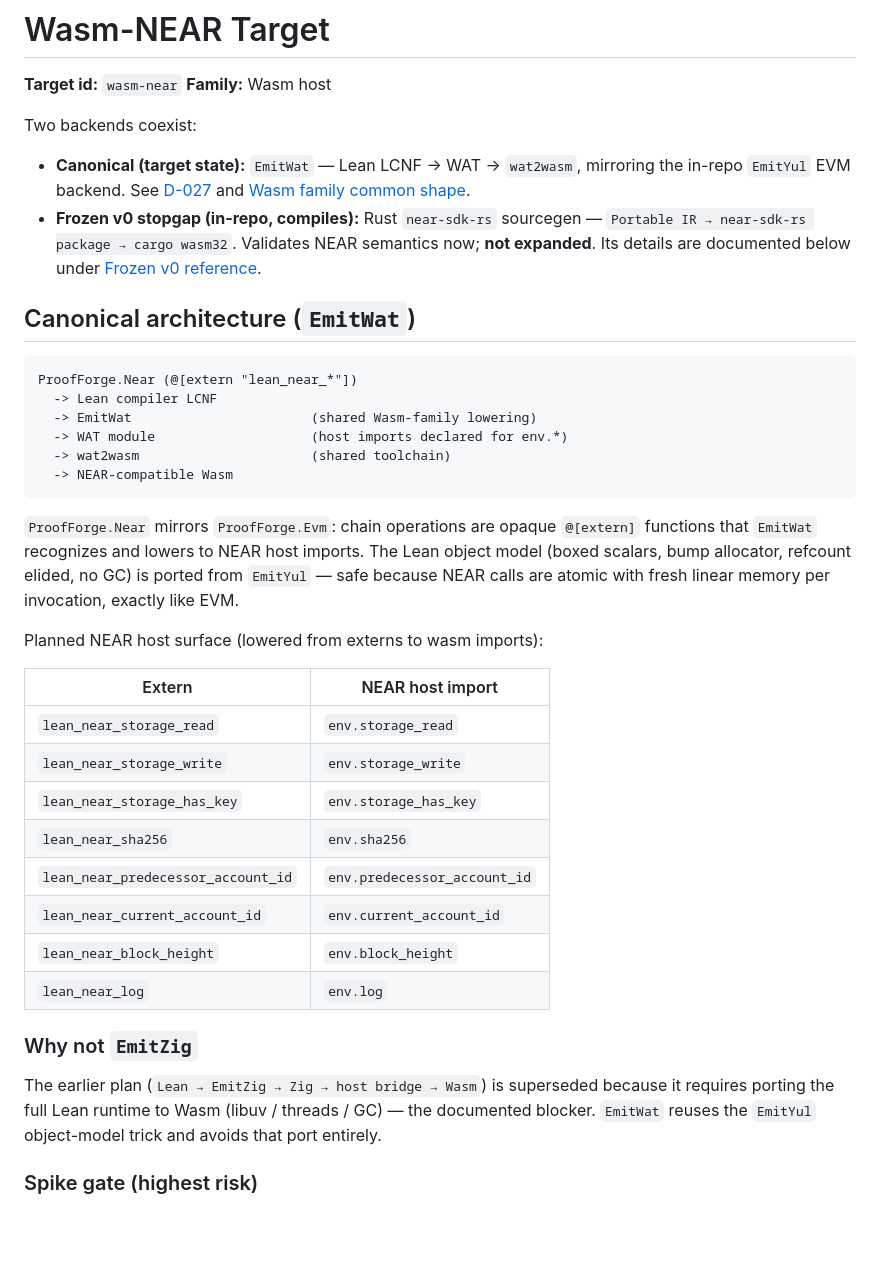
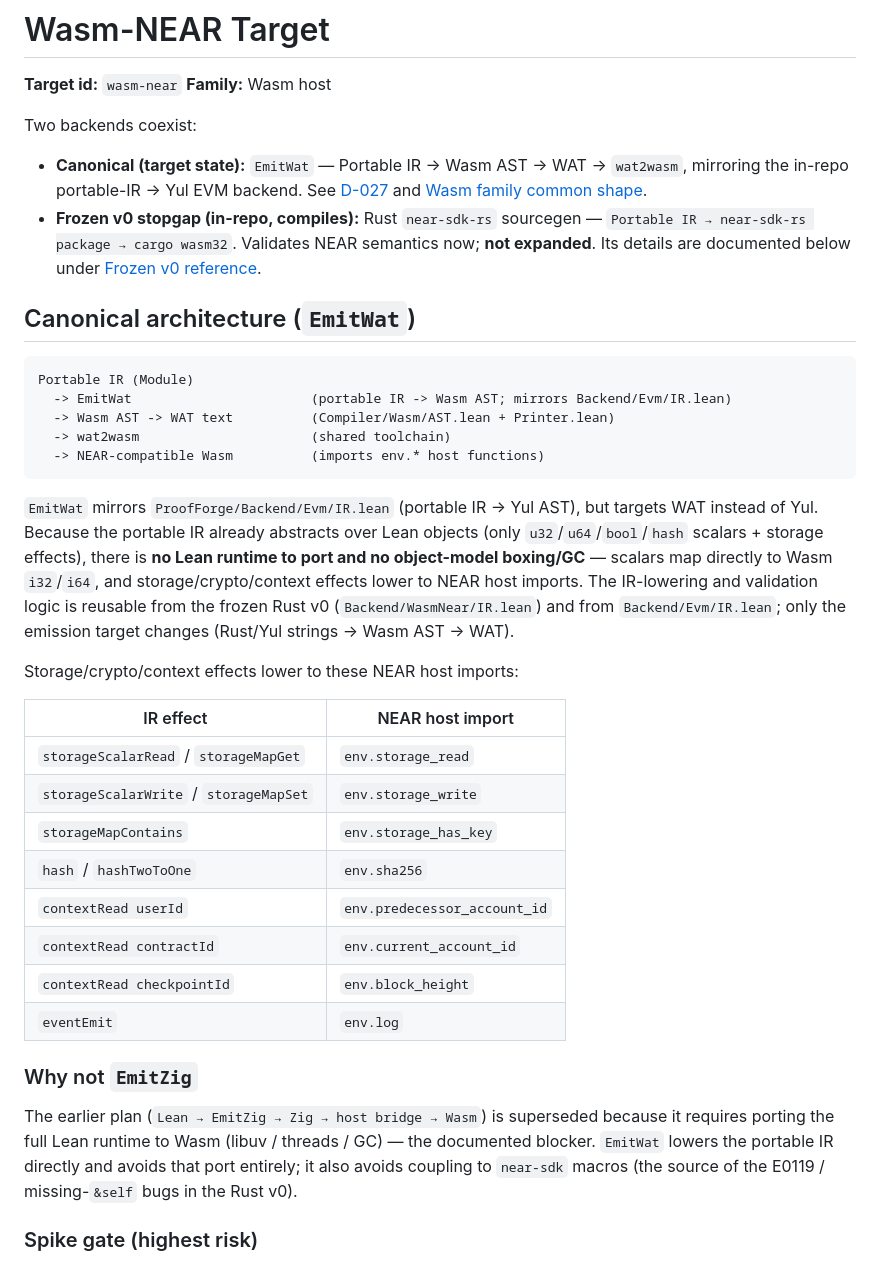
Before and after one commit to yizhinailong/proof_forge, a Markdown page: docs/targets/wasm-near.md, the part around the change. GitHub-like rendering; blank space fills up the shorter version.

````diff
--- a/docs/targets/wasm-near.md
+++ b/docs/targets/wasm-near.md
@@ -5,8 +5,9 @@
 
 Two backends coexist:
 
-- **Canonical (target state):** `EmitWat` — Lean LCNF → WAT → `wat2wasm`,
-  mirroring the in-repo `EmitYul` EVM backend. See [D-027](../decisions.md) and
+- **Canonical (target state):** `EmitWat` — Portable IR → Wasm AST → WAT →
+  `wat2wasm`, mirroring the in-repo portable-IR → Yul EVM backend. See
+  [D-027](../decisions.md) and
   [Wasm family common shape](wasm-family.md).
 - **Frozen v0 stopgap (in-repo, compiles):** Rust `near-sdk-rs` sourcegen —
   `Portable IR → near-sdk-rs package → cargo wasm32`. Validates NEAR semantics
@@ -16,39 +17,42 @@ Two backends coexist:
 ## Canonical architecture (`EmitWat`)
 
 ```text
-ProofForge.Near (@[extern "lean_near_*"])
-  -> Lean compiler LCNF
-  -> EmitWat                       (shared Wasm-family lowering)
-  -> WAT module                    (host imports declared for env.*)
+Portable IR (Module)
+  -> EmitWat                       (portable IR -> Wasm AST; mirrors Backend/Evm/IR.lean)
+  -> Wasm AST -> WAT text          (Compiler/Wasm/AST.lean + Printer.lean)
   -> wat2wasm                      (shared toolchain)
-  -> NEAR-compatible Wasm
+  -> NEAR-compatible Wasm          (imports env.* host functions)
 ```
 
-`ProofForge.Near` mirrors `ProofForge.Evm`: chain operations are opaque
-`@[extern]` functions that `EmitWat` recognizes and lowers to NEAR host
-imports. The Lean object model (boxed scalars, bump allocator, refcount
-elided, no GC) is ported from `EmitYul` — safe because NEAR calls are atomic
-with fresh linear memory per invocation, exactly like EVM.
+`EmitWat` mirrors `ProofForge/Backend/Evm/IR.lean` (portable IR → Yul AST),
+but targets WAT instead of Yul. Because the portable IR already abstracts over
+Lean objects (only `u32`/`u64`/`bool`/`hash` scalars + storage effects), there
+is **no Lean runtime to port and no object-model boxing/GC** — scalars map
+directly to Wasm `i32`/`i64`, and storage/crypto/context effects lower to NEAR
+host imports. The IR-lowering and validation logic is reusable from the frozen
+Rust v0 (`Backend/WasmNear/IR.lean`) and from `Backend/Evm/IR.lean`; only the
+emission target changes (Rust/Yul strings → Wasm AST → WAT).
 
-Planned NEAR host surface (lowered from externs to wasm imports):
+Storage/crypto/context effects lower to these NEAR host imports:
 
-| Extern | NEAR host import |
+| IR effect | NEAR host import |
 |---|---|
-| `lean_near_storage_read` | `env.storage_read` |
-| `lean_near_storage_write` | `env.storage_write` |
-| `lean_near_storage_has_key` | `env.storage_has_key` |
-| `lean_near_sha256` | `env.sha256` |
-| `lean_near_predecessor_account_id` | `env.predecessor_account_id` |
-| `lean_near_current_account_id` | `env.current_account_id` |
-| `lean_near_block_height` | `env.block_height` |
-| `lean_near_log` | `env.log` |
+| `storageScalarRead` / `storageMapGet` | `env.storage_read` |
+| `storageScalarWrite` / `storageMapSet` | `env.storage_write` |
+| `storageMapContains` | `env.storage_has_key` |
+| `hash` / `hashTwoToOne` | `env.sha256` |
+| `contextRead userId` | `env.predecessor_account_id` |
+| `contextRead contractId` | `env.current_account_id` |
+| `contextRead checkpointId` | `env.block_height` |
+| `eventEmit` | `env.log` |
 
 ### Why not `EmitZig`
 
 The earlier plan (`Lean → EmitZig → Zig → host bridge → Wasm`) is superseded
 because it requires porting the full Lean runtime to Wasm (libuv / threads /
-GC) — the documented blocker. `EmitWat` reuses the `EmitYul` object-model
-trick and avoids that port entirely.
+GC) — the documented blocker. `EmitWat` lowers the portable IR directly and
+avoids that port entirely; it also avoids coupling to `near-sdk` macros (the
+source of the E0119 / missing-`&self` bugs in the Rust v0).
 
 ### Spike gate (highest risk)
 
````
Also changed, not shown: docs/decisions.md (+2 -2 lines), docs/targets/wasm-family.md (+52 -48 lines).
